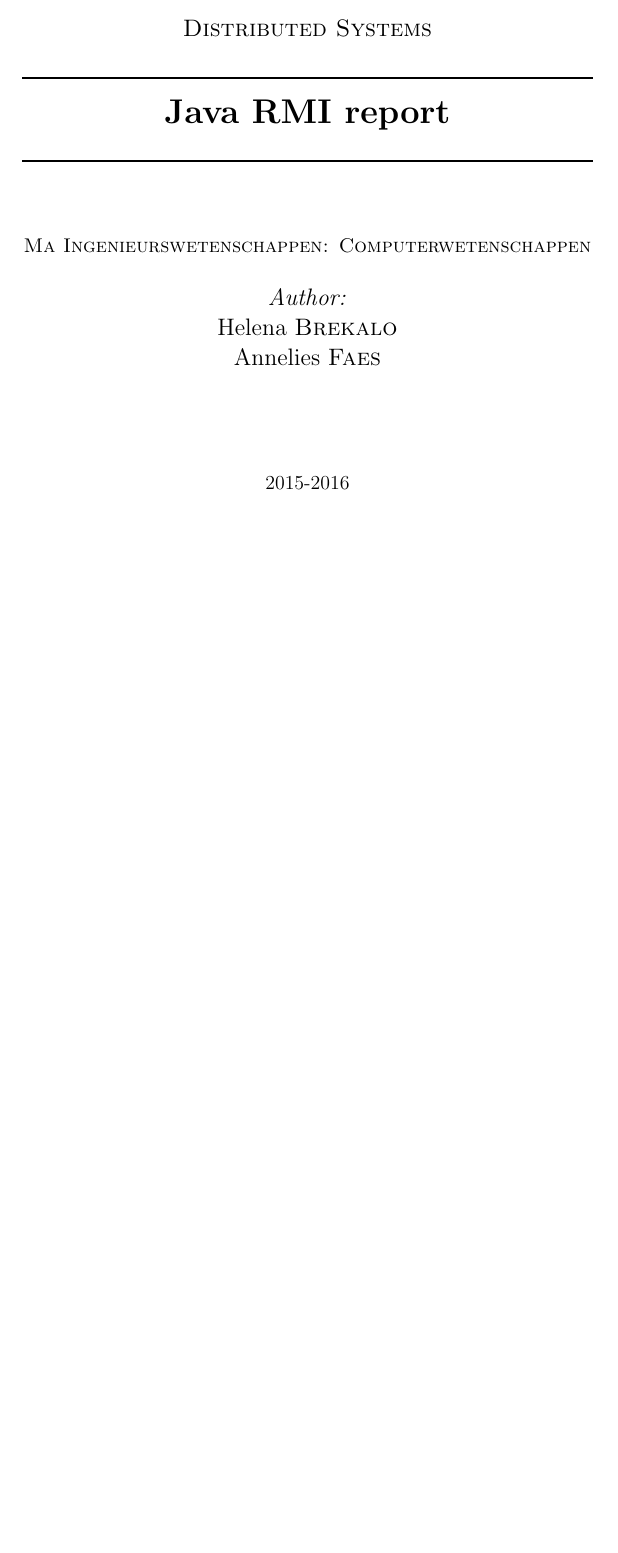
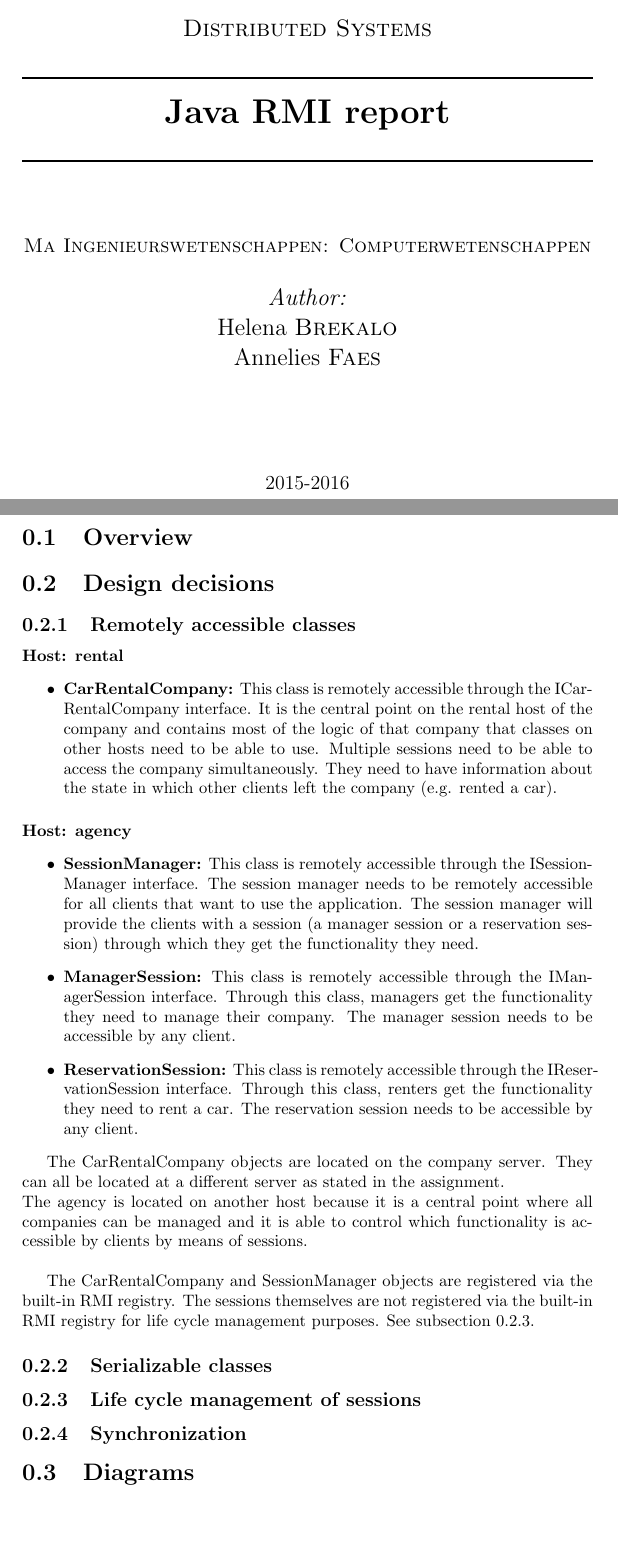
Before and after one commit to HelenaCat/DistriRMIPt2, a LaTeX document (report.tex): part of the page before the commit and two parts of pages 1 and 2 of 2 after it, the two joined at a grey line, cut so that both start at the same text, the shorter picture padded with empty space. Compiled offline with pdfLaTeX.

Commit message:
Eerste drie todos

```diff
--- a/report.tex
+++ b/report.tex
@@ -45,5 +45,40 @@ Annelies \textsc{Faes}\\[2cm]
 \vfill % Fill the rest of the page with whitespace
 
 \end{titlepage}
+\clearpage
+
+\section{Overview}
+
+\section{Design decisions}
+\subsection{Remotely accessible classes}
+
+
+\paragraph{Host: rental}
+\begin{itemize}
+\item \textbf{CarRentalCompany:} This class is remotely accessible through the ICarRentalCompany interface. It is the central point on the rental host of the company and contains most of the logic of that company that classes on other hosts need to be able to use. Multiple sessions need to be able to access the company simultaneously. They need to have information about the state in which other clients left the company (e.g. rented a car).
+\end{itemize}
+
+\paragraph{Host: agency}
+\begin{itemize}
+\item \textbf{SessionManager:} This class is remotely accessible through the ISessionManager interface. The session manager needs to be remotely accessible for all clients that want to use the application. The session manager will provide the clients with a session (a manager session or a reservation session) through which they get the functionality they need.
+\item \textbf{ManagerSession:} This class is remotely accessible through the IManagerSession interface. Through this class, managers get the functionality they need to manage their company. The manager session needs to be accessible by any client.
+\item \textbf{ReservationSession:} This class is remotely accessible through the IReservationSession interface. Through this class, renters get the functionality they need to rent a car. The reservation session needs to be accessible by any client.
+\end{itemize}
+
+The CarRentalCompany objects are located on the company server. They can all be located at a different server as stated in the assignment.\\
+The agency is located on another host because it is a central point where all companies can be managed and  it is able to control which functionality is accessible by clients by means of sessions.\\
+
+The CarRentalCompany and SessionManager objects are registered via the built-in RMI registry. The sessions themselves are not registered via the built-in RMI registry for life cycle management purposes. See subsection \ref{lifecycle}.
+%TODO which remote objects are registered via the built-in RMI registry (or not) and why?
+
+\subsection{Serializable classes}
+%TODO which classes are serializable and why?
+
+\subsection{Life cycle management of sessions}
+\label{lifecycle}
+
+\subsection{Synchronization}
+
+\section{Diagrams}
 
 \end{document}
```
